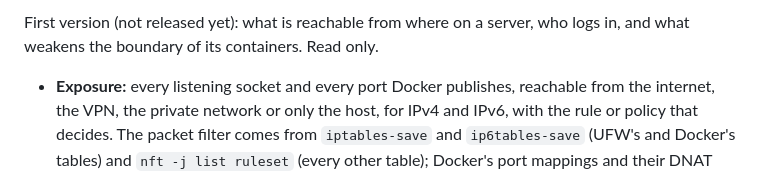
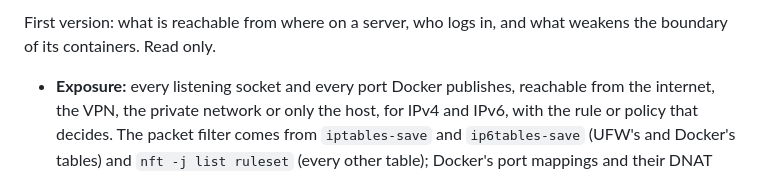
Before and after one commit to Azentrius/cockpit-security-monitor, a Markdown page: CHANGELOG.md, the part around one of its changes. Drawn GitHub-style.

```diff
--- a/CHANGELOG.md
+++ b/CHANGELOG.md
@@ -4,5 +4,5 @@
 
-First version (not released yet): what is reachable from where on a server, who logs in, and what
+First version: what is reachable from where on a server, who logs in, and what
 weakens the boundary of its containers. Read only.
 
 - **Exposure:** every listening socket and every port Docker publishes, reachable from the internet,
```
Also changed, not shown: other parts of CHANGELOG.md (+1 -1 lines), README.md (+16 -3 lines).
